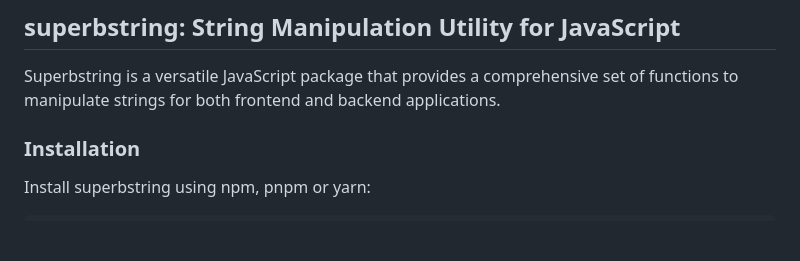
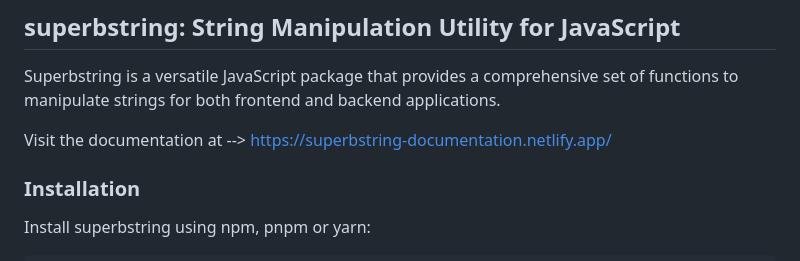
Before and after one commit to sharjeelfaiq/superbstring-npm-library, a Markdown page: README.md, the part around the change. Drawn GitHub-style; blank space fills up the shorter version.

Commit message:
Added link to the documentation

```diff
--- a/README.md
+++ b/README.md
@@ -1,6 +1,8 @@
 ## superbstring: String Manipulation Utility for JavaScript
 
 Superbstring is a versatile JavaScript package that provides a comprehensive set of functions to manipulate strings for both frontend and backend applications.
+
+Visit the documentation at --> https://superbstring-documentation.netlify.app/
 
 ### Installation
 
```
